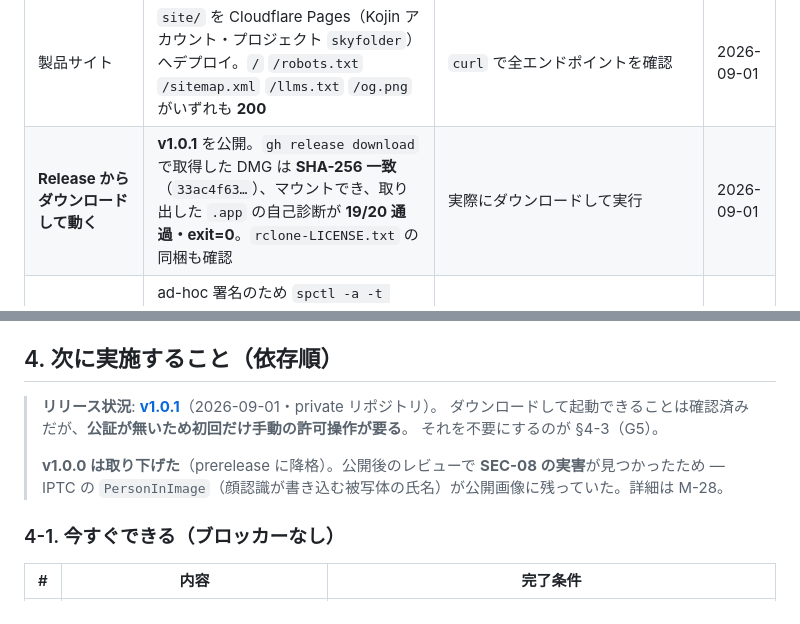
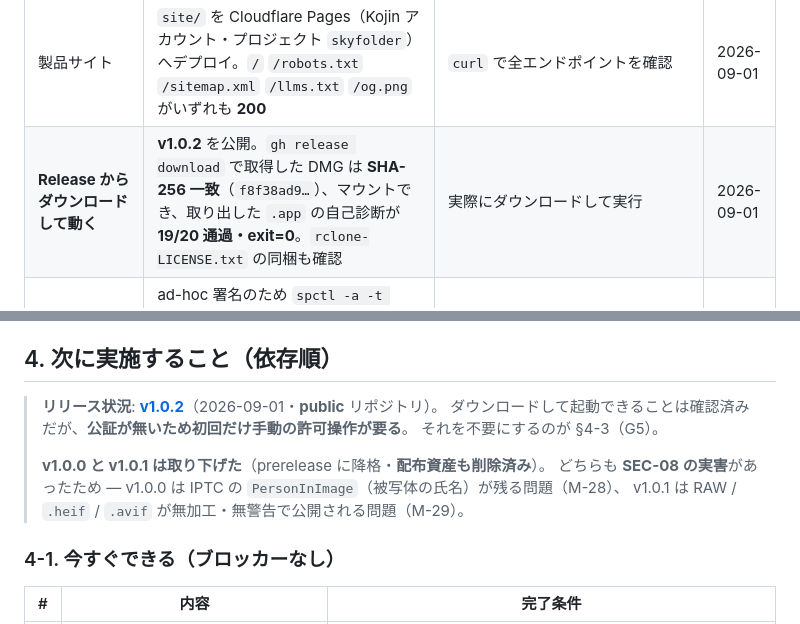
Before and after one commit to shoya-sue/skyfinder, a Markdown page: docs/STATUS.md, 2 parts joined by grey strips. Rendered like a GitHub page.

Commit message:
docs: v1.0.2 のリリースと v1.0.1 の取り下げを台帳に反映
Generated by Claude Code
Claude-Session: https://claude.ai/code/session_011T5p39cGEL9p1DXiuUPk5q

```diff
--- a/docs/STATUS.md
+++ b/docs/STATUS.md
@@ -58,7 +58,7 @@
 | **リポジトリを public にした** | `visibility: PUBLIC`。サイトから貼っている GitHub リンク 5 本がいずれも **200** になった | `gh repo view` / `curl` | 2026-09-01 |
 | ライセンス | **MIT License**（`LICENSE` に MIT 全文のみ）。第三者コード（rclone・MIT）の表示は README 側に置く — LICENSE に混ぜると GitHub の検出が通らない | ファイルの存在と README の記述 | 2026-09-01 |
 | 製品サイト | `site/` を Cloudflare Pages（Kojin アカウント・プロジェクト `skyfolder`）へデプロイ。`/` `/robots.txt` `/sitemap.xml` `/llms.txt` `/og.png` がいずれも **200** | `curl` で全エンドポイントを確認 | 2026-09-01 |
-| **Release からダウンロードして動く** | **v1.0.1** を公開。`gh release download` で取得した DMG は **SHA-256 一致**（`33ac4f63…`）、マウントでき、取り出した `.app` の自己診断が **19/20 通過・exit=0**。`rclone-LICENSE.txt` の同梱も確認 | 実際にダウンロードして実行 | 2026-09-01 |
+| **Release からダウンロードして動く** | **v1.0.2** を公開。`gh release download` で取得した DMG は **SHA-256 一致**（`f8f38ad9…`）、マウントでき、取り出した `.app` の自己診断が **19/20 通過・exit=0**。`rclone-LICENSE.txt` の同梱も確認 | 実際にダウンロードして実行 | 2026-09-01 |
 | **配布物は Gatekeeper に拒否される** | ad-hoc 署名のため `spctl -a -t execute` → **`rejected`**。ダウンロード後は quarantine が付き、**初回はダブルクリックで開かない**。ただし**バンドル自体は健全**（`codesign -v --deep --strict` は通る） | quarantine 属性を付けて `spctl` / `codesign` で判定 | 2026-09-01 |
 | 改名の追随 | Swift / sh / yml / json / md での旧名参照 **0 件**。設計書 §15.1 の「現在のリポジトリ名」を更新 | `grep -rn -i r2-finder` | 2026-09-01 |
 
@@ -99,12 +99,13 @@
 
 ## 4. 次に実施すること（依存順）
 
-> **リリース状況**: **[v1.0.1](https://github.com/shoya-sue/skyfinder/releases/tag/v1.0.1)**（2026-09-01・private リポジトリ）。
+> **リリース状況**: **[v1.0.2](https://github.com/shoya-sue/skyfinder/releases/tag/v1.0.2)**（2026-09-01・**public** リポジトリ）。
 > ダウンロードして起動できることは確認済みだが、**公証が無いため初回だけ手動の許可操作が要る**。
 > それを不要にするのが §4-3（G5）。
 >
-> **v1.0.0 は取り下げた**（prerelease に降格）。公開後のレビューで **SEC-08 の実害**が見つかったため
-> — IPTC の `PersonInImage`（顔認識が書き込む被写体の氏名）が公開画像に残っていた。詳細は M-28。
+> **v1.0.0 と v1.0.1 は取り下げた**（prerelease に降格・**配布資産も削除済み**）。
+> どちらも **SEC-08 の実害**があったため — v1.0.0 は IPTC の `PersonInImage`（被写体の氏名）が残る問題（M-28）、
+> v1.0.1 は RAW / `.heif` / `.avif` が無加工・無警告で公開される問題（M-29）。
 
 ### 4-1. 今すぐできる（ブロッカーなし）
 
```
